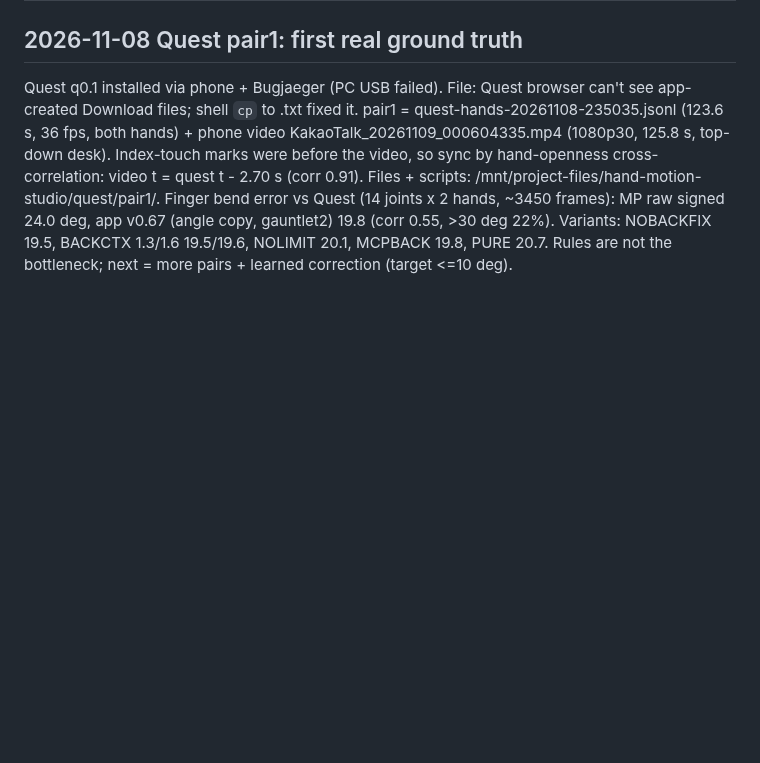
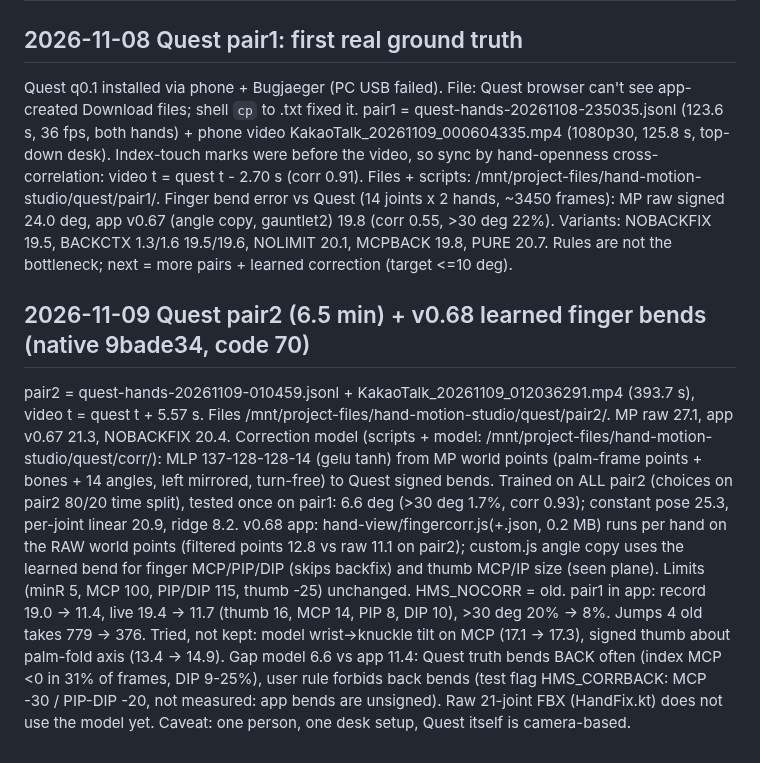
Before and after one commit to yonddu/3d-hand, a Markdown page: docs/handoffs/2026-11-01-native-quest-hand.md, the part around the change. GitHub-like rendering; blank space fills up the shorter version.

Commit message:
handoff: Quest pair2 + v0.68 learned finger bends
Co-Authored-By: Claude Opus 5.5 <noreply@anthropic.com>
Claude-Session: https://claude.ai/code/session_01Ne23GPDP3RjRCNA6umoqxT

```diff
--- a/docs/handoffs/2026-11-01-native-quest-hand.md
+++ b/docs/handoffs/2026-11-01-native-quest-hand.md
@@ -457,3 +457,9 @@ Kept limits; thumb limits change almost nothing.
 Quest q0.1 installed via phone + Bugjaeger (PC USB failed). File: Quest browser can't see app-created Download files; shell `cp` to .txt fixed it.
 pair1 = quest-hands-20261108-235035.jsonl (123.6 s, 36 fps, both hands) + phone video KakaoTalk_20261109_000604335.mp4 (1080p30, 125.8 s, top-down desk). Index-touch marks were before the video, so sync by hand-openness cross-correlation: video t = quest t - 2.70 s (corr 0.91). Files + scripts: /mnt/project-files/hand-motion-studio/quest/pair1/.
 Finger bend error vs Quest (14 joints x 2 hands, ~3450 frames): MP raw signed 24.0 deg, app v0.67 (angle copy, gauntlet2) 19.8 (corr 0.55, >30 deg 22%). Variants: NOBACKFIX 19.5, BACKCTX 1.3/1.6 19.5/19.6, NOLIMIT 20.1, MCPBACK 19.8, PURE 20.7. Rules are not the bottleneck; next = more pairs + learned correction (target <=10 deg).
+
+## 2026-11-09 Quest pair2 (6.5 min) + v0.68 learned finger bends (native 9bade34, code 70)
+pair2 = quest-hands-20261109-010459.jsonl + KakaoTalk_20261109_012036291.mp4 (393.7 s), video t = quest t + 5.57 s. Files /mnt/project-files/hand-motion-studio/quest/pair2/. MP raw 27.1, app v0.67 21.3, NOBACKFIX 20.4.
+Correction model (scripts + model: /mnt/project-files/hand-motion-studio/quest/corr/): MLP 137-128-128-14 (gelu tanh) from MP world points (palm-frame points + bones + 14 angles, left mirrored, turn-free) to Quest signed bends. Trained on ALL pair2 (choices on pair2 80/20 time split), tested once on pair1: 6.6 deg (>30 deg 1.7%, corr 0.93); constant pose 25.3, per-joint linear 20.9, ridge 8.2.
+v0.68 app: hand-view/fingercorr.js(+.json, 0.2 MB) runs per hand on the RAW world points (filtered points 12.8 vs raw 11.1 on pair2); custom.js angle copy uses the learned bend for finger MCP/PIP/DIP (skips backfix) and thumb MCP/IP size (seen plane). Limits (minR 5, MCP 100, PIP/DIP 115, thumb -25) unchanged. HMS_NOCORR = old. pair1 in app: record 19.0 -> 11.4, live 19.4 -> 11.7 (thumb 16, MCP 14, PIP 8, DIP 10), >30 deg 20% -> 8%. Jumps 4 old takes 779 -> 376.
+Tried, not kept: model wrist->knuckle tilt on MCP (17.1 -> 17.3), signed thumb about palm-fold axis (13.4 -> 14.9). Gap model 6.6 vs app 11.4: Quest truth bends BACK often (index MCP <0 in 31% of frames, DIP 9-25%), user rule forbids back bends (test flag HMS_CORRBACK: MCP -30 / PIP-DIP -20, not measured: app bends are unsigned). Raw 21-joint FBX (HandFix.kt) does not use the model yet. Caveat: one person, one desk setup, Quest itself is camera-based.
```
Also changed, not shown: docs/CLAUDE_HANDOFF.md (+1 -0 lines).
